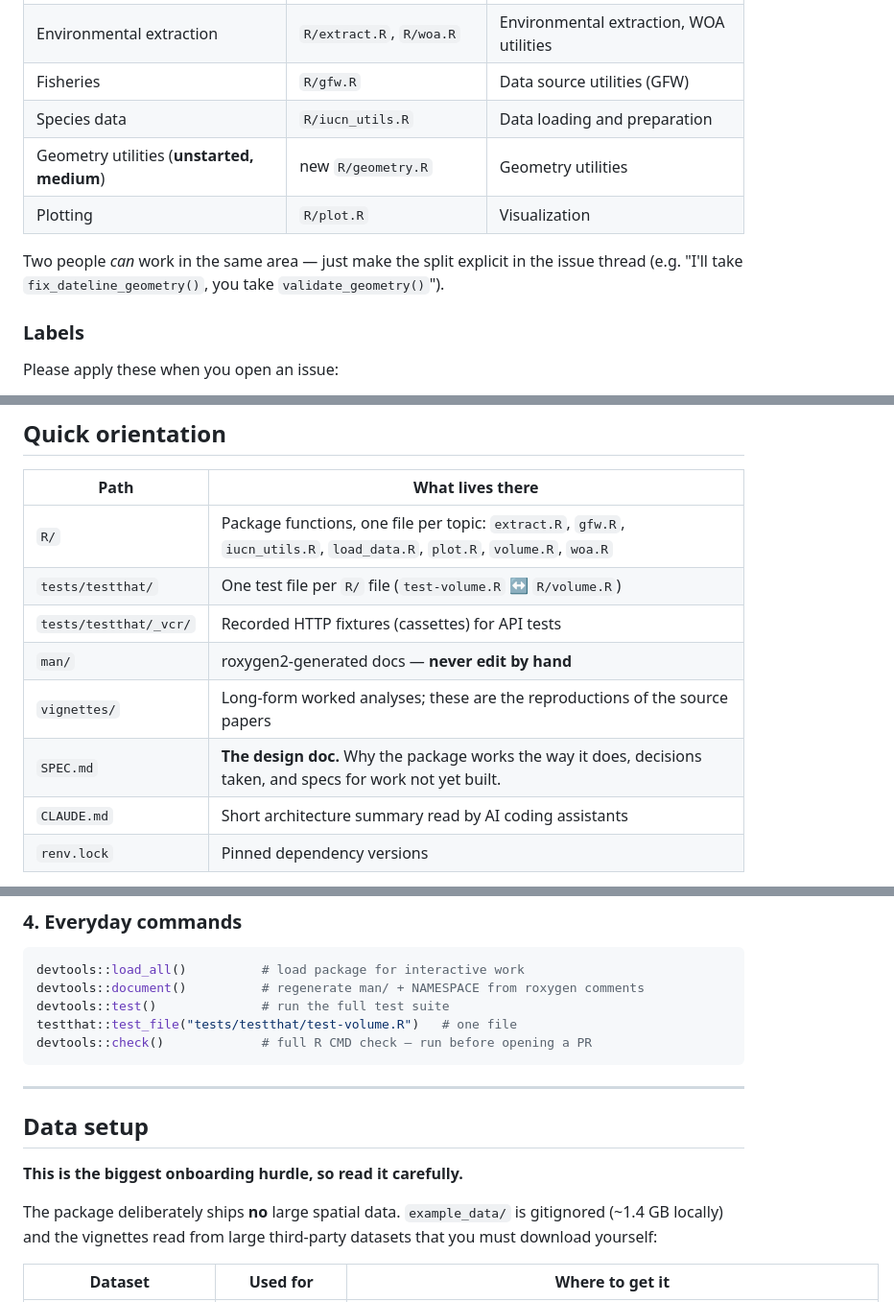
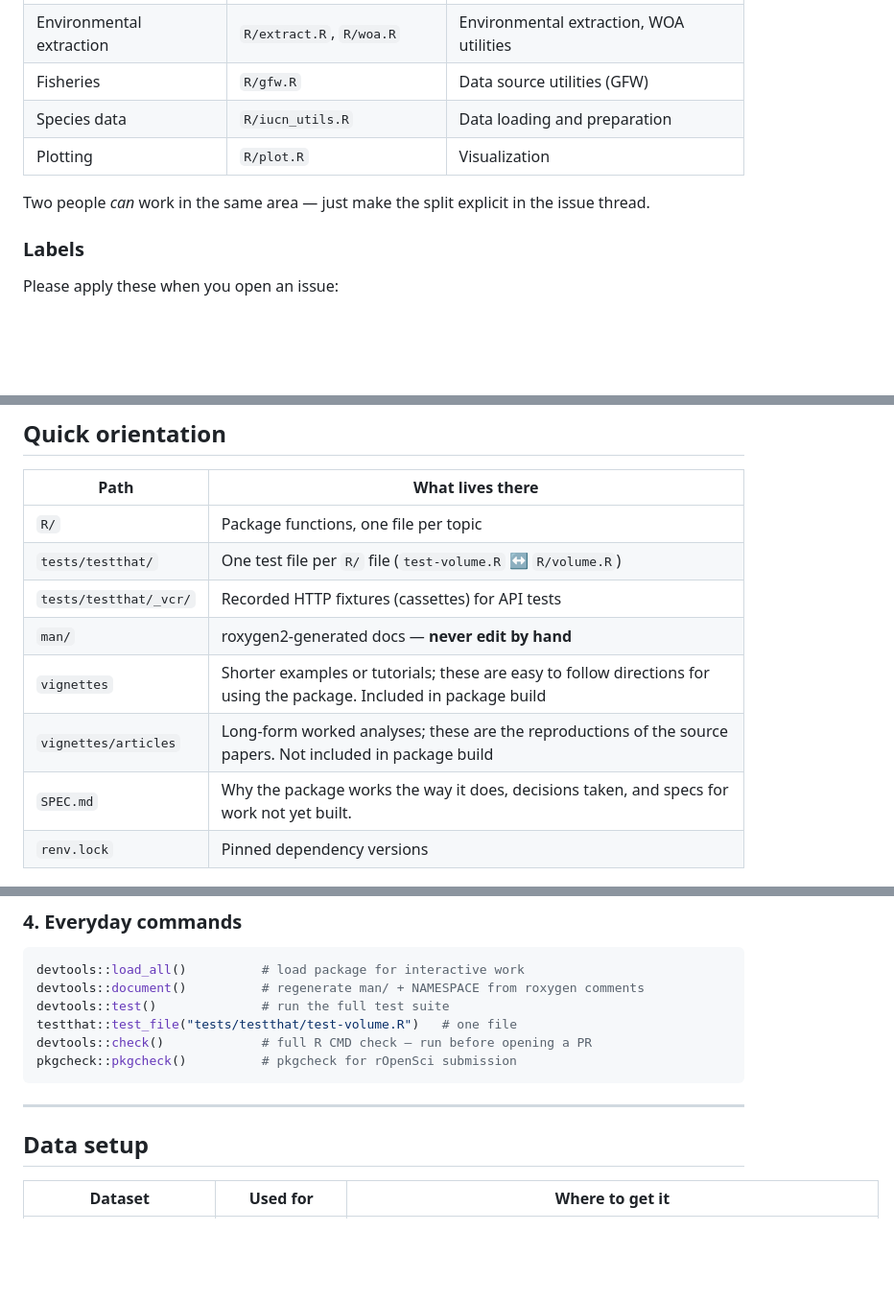
Before and after one commit to Marine-Biodiversity-Conservation-Lab/sharkabc3d, a Markdown page: CONTRIBUTING.md, 3 parts joined by grey strips. Shown at 96% size. GitHub-like rendering; blank space fills up the shorter version.

````diff
--- a/CONTRIBUTING.md
+++ b/CONTRIBUTING.md
@@ -63,12 +63,10 @@ because these files are where merge conflicts actually happen:
 | Environmental extraction | `R/extract.R`, `R/woa.R` | Environmental extraction, WOA utilities |
 | Fisheries | `R/gfw.R` | Data source utilities (GFW) |
 | Species data | `R/iucn_utils.R` | Data loading and preparation |
-| Geometry utilities (**unstarted, medium**) | new `R/geometry.R` | Geometry utilities |
 | Plotting | `R/plot.R` | Visualization |
 
 Two people *can* work in the same area — just make the split explicit in the
-issue thread (e.g. "I'll take `fix_dateline_geometry()`, you take
-`validate_geometry()`").
+issue thread.
 
 ### Labels
 
@@ -118,13 +116,13 @@ Parameterise the hard-coded species lists, study areas, and file paths, and make
 
 | Path | What lives there |
 | --- | --- |
-| `R/` | Package functions, one file per topic: `extract.R`, `gfw.R`, `iucn_utils.R`, `load_data.R`, `plot.R`, `volume.R`, `woa.R` |
+| `R/` | Package functions, one file per topic |
 | `tests/testthat/` | One test file per `R/` file (`test-volume.R` ↔ `R/volume.R`) |
 | `tests/testthat/_vcr/` | Recorded HTTP fixtures (cassettes) for API tests |
 | `man/` | roxygen2-generated docs — **never edit by hand** |
-| `vignettes/` | Long-form worked analyses; these are the reproductions of the source papers |
-| `SPEC.md` | **The design doc.** Why the package works the way it does, decisions taken, and specs for work not yet built. |
-| `CLAUDE.md` | Short architecture summary read by AI coding assistants |
+| `vignettes` | Shorter examples or tutorials; these are easy to follow directions for using the package. Included in package build |
+| `vignettes/articles` | Long-form worked analyses; these are the reproductions of the source papers. Not included in package build |
+| `SPEC.md` | Why the package works the way it does, decisions taken, and specs for work not yet built. |
 | `renv.lock` | Pinned dependency versions |
 
 **Read `SPEC.md` before proposing work.** Its *Architecture and conventions*
@@ -191,17 +189,12 @@ devtools::document()          # regenerate man/ + NAMESPACE from roxygen comment
 devtools::test()              # run the full test suite
 testthat::test_file("tests/testthat/test-volume.R")   # one file
 devtools::check()             # full R CMD check — run before opening a PR
+pkgcheck::pkgcheck()          # pkgcheck for rOpenSci submission
 ```
 
 ---
 
 ## Data setup
-
-**This is the biggest onboarding hurdle, so read it carefully.**
-
-The package deliberately ships **no** large spatial data. `example_data/` is
-gitignored (~1.4 GB locally) and the vignettes read from large third-party
-datasets that you must download yourself:
 
 | Dataset | Used for | Where to get it |
 | --- | --- | --- |
````
Also changed, not shown: other parts of CONTRIBUTING.md (+3 -55 lines).
